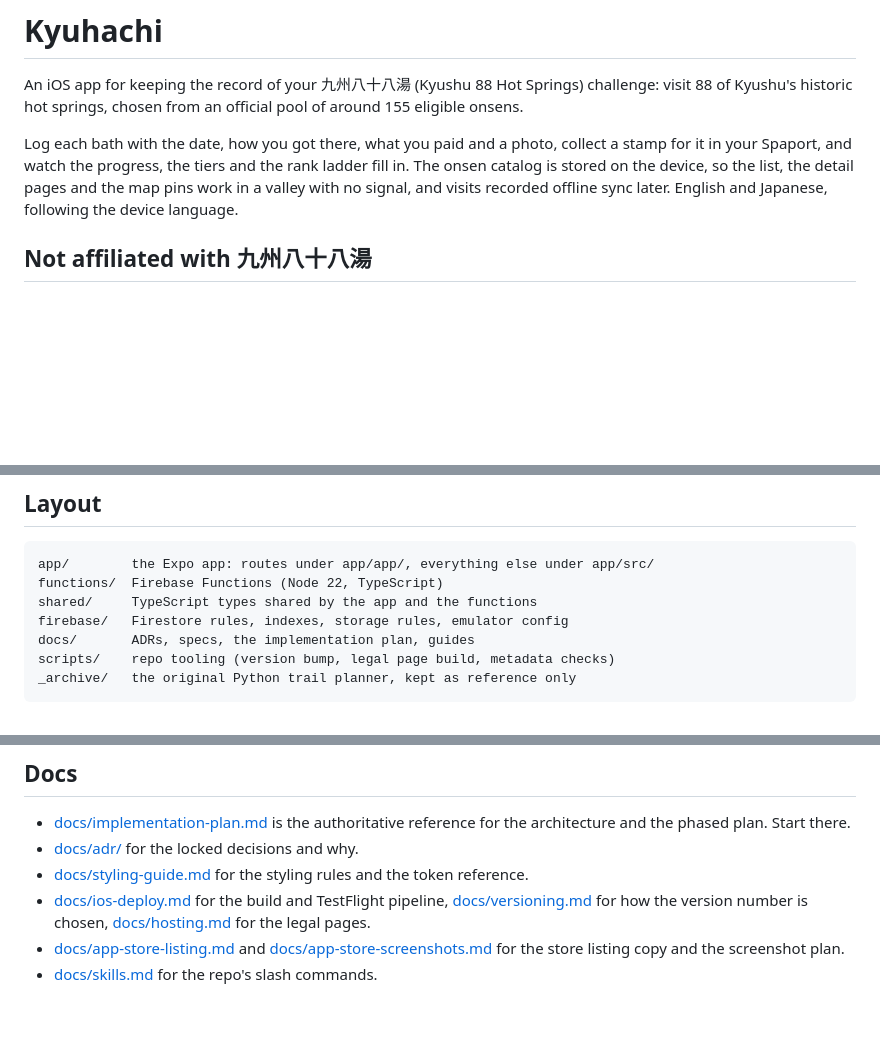
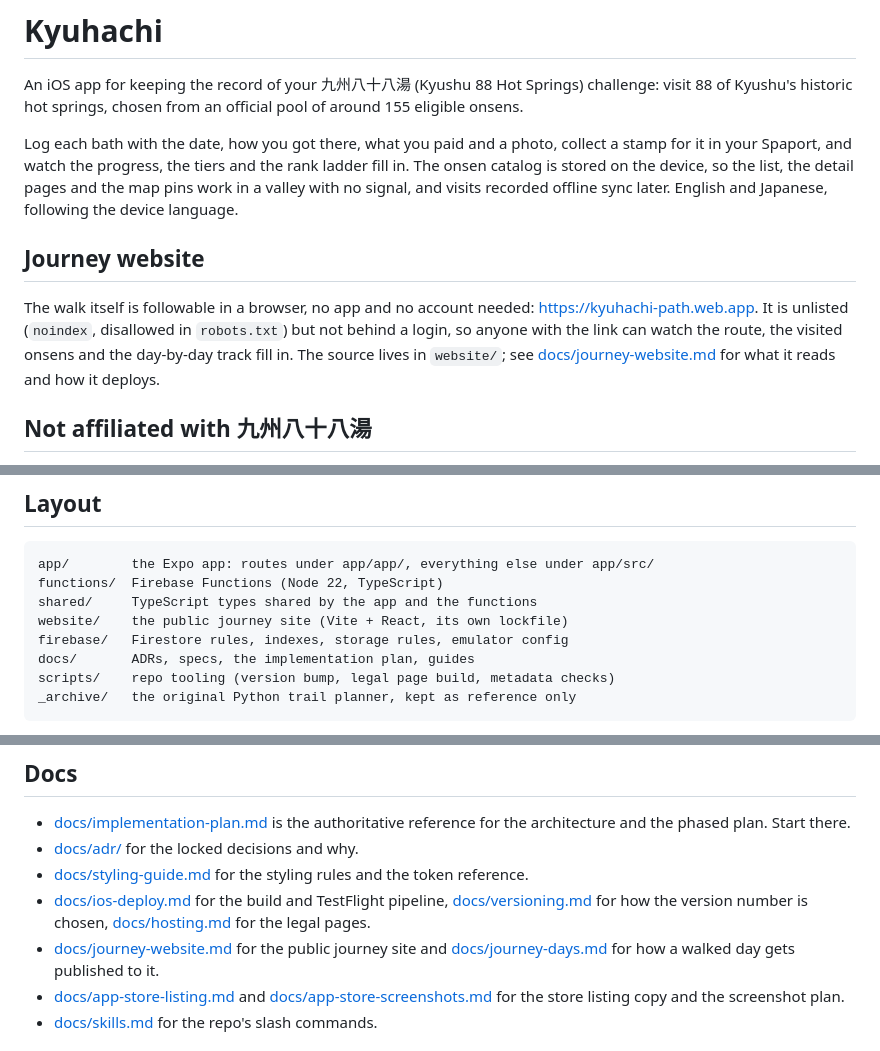
Before and after one commit to PetrCala/kyuhachi, a Markdown page: README.md, 3 parts joined by grey strips. GitHub-like rendering; blank space fills up the shorter version.

Commit message:
docs: surface the public journey website URL in the readme

```diff
--- a/README.md
+++ b/README.md
@@ -10,6 +10,15 @@ the rank ladder fill in. The onsen catalog is stored on the device, so the list,
 the detail pages and the map pins work in a valley with no signal, and visits
 recorded offline sync later. English and Japanese, following the device
 language.
+
+## Journey website
+
+The walk itself is followable in a browser, no app and no account needed:
+<https://kyuhachi-path.web.app>. It is unlisted (`noindex`, disallowed in
+`robots.txt`) but not behind a login, so anyone with the link can watch the
+route, the visited onsens and the day-by-day track fill in. The source lives in
+`website/`; see [docs/journey-website.md](docs/journey-website.md) for what it
+reads and how it deploys.
 
 ## Not affiliated with 九州八十八湯
 
@@ -41,6 +50,7 @@ The decisions behind those choices are recorded as ADRs in
 app/        the Expo app: routes under app/app/, everything else under app/src/
 functions/  Firebase Functions (Node 22, TypeScript)
 shared/     TypeScript types shared by the app and the functions
+website/    the public journey site (Vite + React, its own lockfile)
 firebase/   Firestore rules, indexes, storage rules, emulator config
 docs/       ADRs, specs, the implementation plan, guides
 scripts/    repo tooling (version bump, legal page build, metadata checks)
@@ -90,6 +100,9 @@ Rules tests run against the Firebase Emulator Suite from `firebase/`.
 - [docs/ios-deploy.md](docs/ios-deploy.md) for the build and TestFlight pipeline,
   [docs/versioning.md](docs/versioning.md) for how the version number is chosen,
   [docs/hosting.md](docs/hosting.md) for the legal pages.
+- [docs/journey-website.md](docs/journey-website.md) for the public journey site
+  and [docs/journey-days.md](docs/journey-days.md) for how a walked day gets
+  published to it.
 - [docs/app-store-listing.md](docs/app-store-listing.md) and
   [docs/app-store-screenshots.md](docs/app-store-screenshots.md) for the store
   listing copy and the screenshot plan.
```
